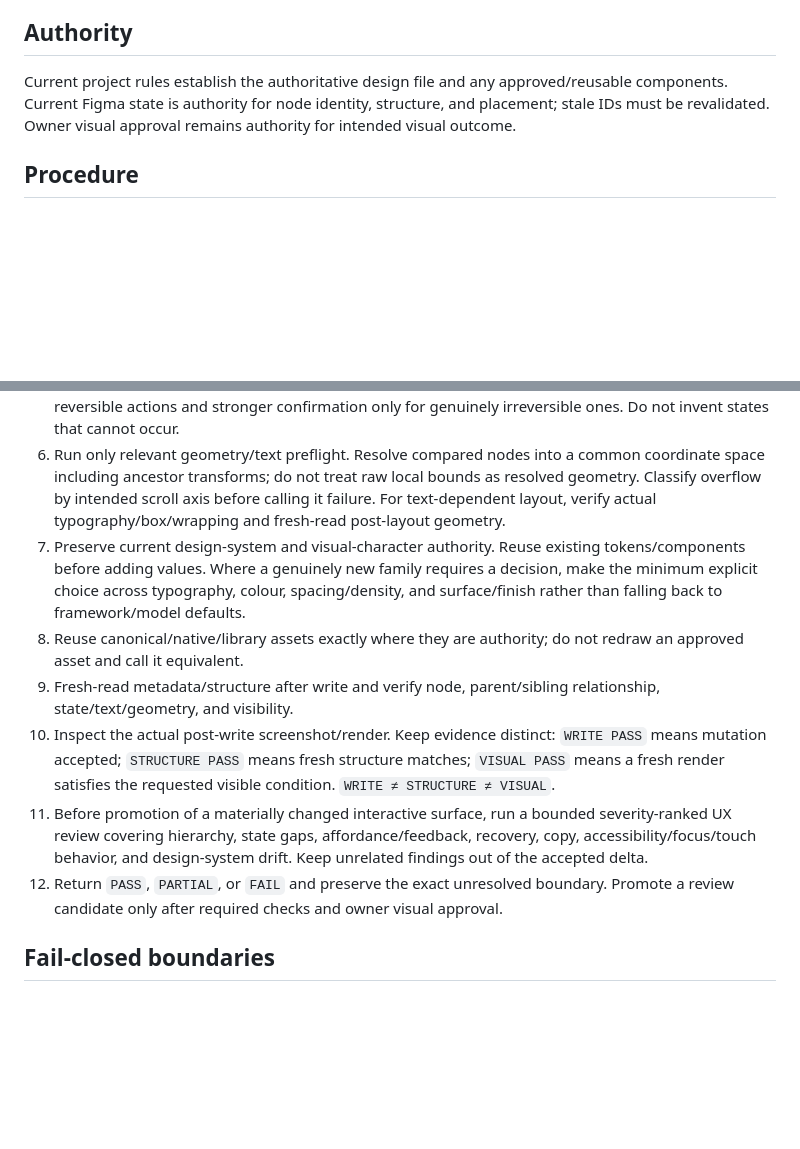
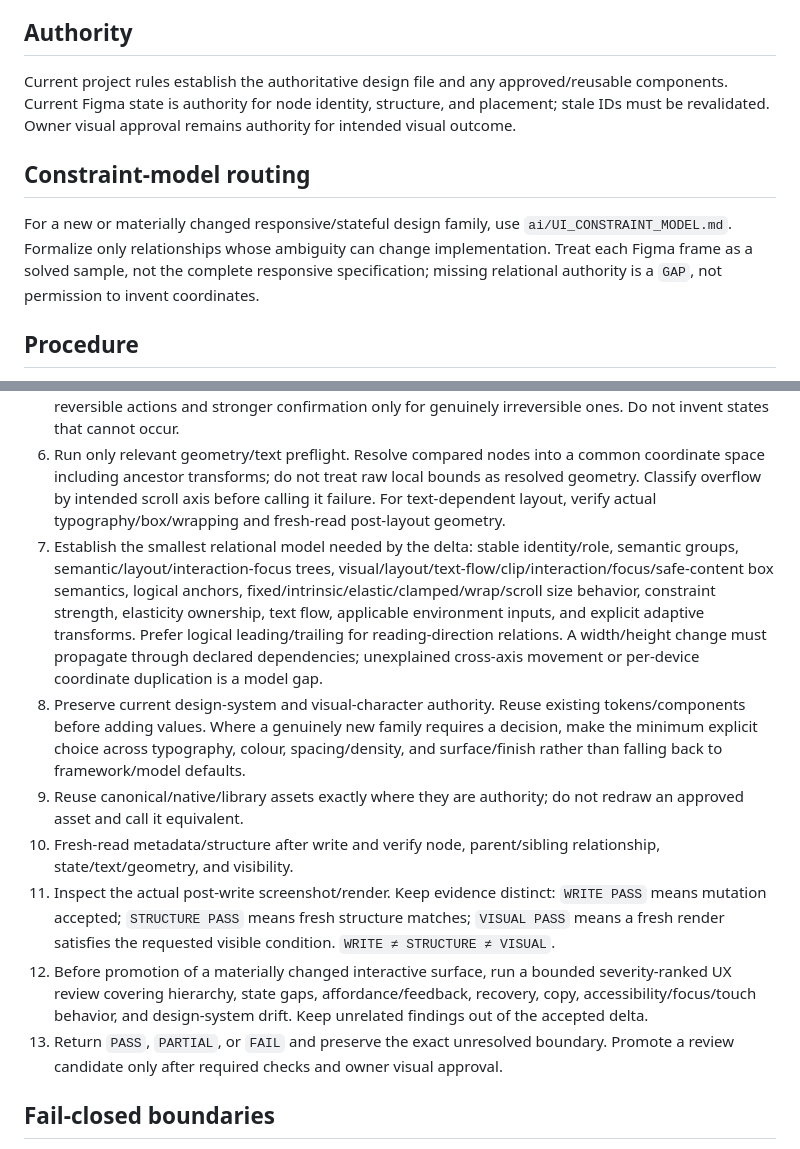
Before and after one commit to jaabster-dev/u-gas, a Markdown page: skills/u-gas-figma-iteration/SKILL.md, 2 parts joined by grey strips. GitHub-like rendering; blank space fills up the shorter version.

```diff
--- a/skills/u-gas-figma-iteration/SKILL.md
+++ b/skills/u-gas-figma-iteration/SKILL.md
@@ -12,6 +12,9 @@ Do not use for one-off image generation, non-Figma discussion, simple read-only
 ## Authority
 Current project rules establish the authoritative design file and any approved/reusable components. Current Figma state is authority for node identity, structure, and placement; stale IDs must be revalidated. Owner visual approval remains authority for intended visual outcome.
 
+## Constraint-model routing
+For a new or materially changed responsive/stateful design family, use `ai/UI_CONSTRAINT_MODEL.md`. Formalize only relationships whose ambiguity can change implementation. Treat each Figma frame as a solved sample, not the complete responsive specification; missing relational authority is a `GAP`, not permission to invent coordinates.
+
 ## Procedure
 1. Identify and fresh-read the current candidate, parent/board, state, and geometry relevant to the requested delta. Resolve stale identity before write.
 2. Before creating reusable product UI, perform a bounded authority-discovery pass. Reuse/clone/adapt approved authority when it exists; if required authority is missing or ambiguous, stop before write rather than fabricate a lookalike.
@@ -19,12 +22,13 @@ Current project rules establish the authoritative design file and any approved/r
 4. Give the candidate a unique identity and explicit review state. Distinguish created work from planned/not-drawn work.
 5. For interactive or reusable screen-family changes, run a bounded product-intent/completeness preflight: identify the primary task, action hierarchy, and costliest plausible mistake; cover applicable non-happy-path states (loading, empty/no-result, partial, error/recovery, offline, disabled/busy, focus, and domain states); keep primary actions touch-reachable without hover; require visible focus, non-color-only state cues, and proportionate destructive safeguards. Prefer undo/recovery for safely reversible actions and stronger confirmation only for genuinely irreversible ones. Do not invent states that cannot occur.
 6. Run only relevant geometry/text preflight. Resolve compared nodes into a common coordinate space including ancestor transforms; do not treat raw local bounds as resolved geometry. Classify overflow by intended scroll axis before calling it failure. For text-dependent layout, verify actual typography/box/wrapping and fresh-read post-layout geometry.
-7. Preserve current design-system and visual-character authority. Reuse existing tokens/components before adding values. Where a genuinely new family requires a decision, make the minimum explicit choice across typography, colour, spacing/density, and surface/finish rather than falling back to framework/model defaults.
-8. Reuse canonical/native/library assets exactly where they are authority; do not redraw an approved asset and call it equivalent.
-9. Fresh-read metadata/structure after write and verify node, parent/sibling relationship, state/text/geometry, and visibility.
-10. Inspect the actual post-write screenshot/render. Keep evidence distinct: `WRITE PASS` means mutation accepted; `STRUCTURE PASS` means fresh structure matches; `VISUAL PASS` means a fresh render satisfies the requested visible condition. `WRITE ≠ STRUCTURE ≠ VISUAL`.
-11. Before promotion of a materially changed interactive surface, run a bounded severity-ranked UX review covering hierarchy, state gaps, affordance/feedback, recovery, copy, accessibility/focus/touch behavior, and design-system drift. Keep unrelated findings out of the accepted delta.
-12. Return `PASS`, `PARTIAL`, or `FAIL` and preserve the exact unresolved boundary. Promote a review candidate only after required checks and owner visual approval.
+7. Establish the smallest relational model needed by the delta: stable identity/role, semantic groups, semantic/layout/interaction-focus trees, visual/layout/text-flow/clip/interaction/focus/safe-content box semantics, logical anchors, fixed/intrinsic/elastic/clamped/wrap/scroll size behavior, constraint strength, elasticity ownership, text flow, applicable environment inputs, and explicit adaptive transforms. Prefer logical leading/trailing for reading-direction relations. A width/height change must propagate through declared dependencies; unexplained cross-axis movement or per-device coordinate duplication is a model gap.
+8. Preserve current design-system and visual-character authority. Reuse existing tokens/components before adding values. Where a genuinely new family requires a decision, make the minimum explicit choice across typography, colour, spacing/density, and surface/finish rather than falling back to framework/model defaults.
+9. Reuse canonical/native/library assets exactly where they are authority; do not redraw an approved asset and call it equivalent.
+10. Fresh-read metadata/structure after write and verify node, parent/sibling relationship, state/text/geometry, and visibility.
+11. Inspect the actual post-write screenshot/render. Keep evidence distinct: `WRITE PASS` means mutation accepted; `STRUCTURE PASS` means fresh structure matches; `VISUAL PASS` means a fresh render satisfies the requested visible condition. `WRITE ≠ STRUCTURE ≠ VISUAL`.
+12. Before promotion of a materially changed interactive surface, run a bounded severity-ranked UX review covering hierarchy, state gaps, affordance/feedback, recovery, copy, accessibility/focus/touch behavior, and design-system drift. Keep unrelated findings out of the accepted delta.
+13. Return `PASS`, `PARTIAL`, or `FAIL` and preserve the exact unresolved boundary. Promote a review candidate only after required checks and owner visual approval.
 
 ## Fail-closed boundaries
 Do not infer visual correctness from API/write success, coordinates, metadata, or nominal dimensions. If identity, canonical authority, common coordinate space, actual render, or required owner approval is unavailable or ambiguous, preserve the current authority and report the result as partial/unverified rather than correcting from inference.
```
Also changed, not shown: ai/UI_CONSTRAINT_MODEL.md (added, +328 -0 lines), skills/u-gas-figma-to-production/SKILL.md (+5 -2 lines).
